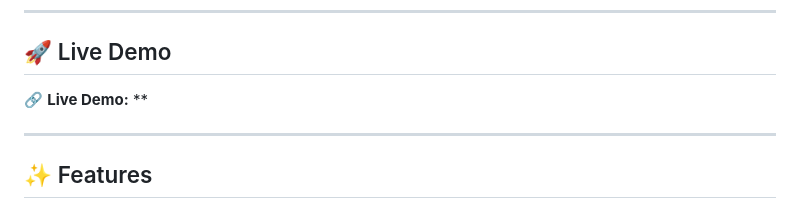
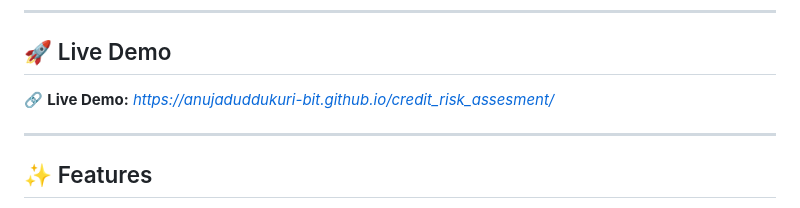
Before and after one commit to anujaduddukuri-bit/credit_risk_assesment, a Markdown page: README.md, the part around the change. Drawn GitHub-style.

Commit message:
Update live demo link in README

```diff
--- a/README.md
+++ b/README.md
@@ -12,7 +12,7 @@ Credit risk assessment is an essential task for financial institutions to minimi
 
 ## 🚀 Live Demo
 
-🔗 **Live Demo:** **
+🔗 **Live Demo:** *https://anujaduddukuri-bit.github.io/credit_risk_assesment/*
 
 
 
```
